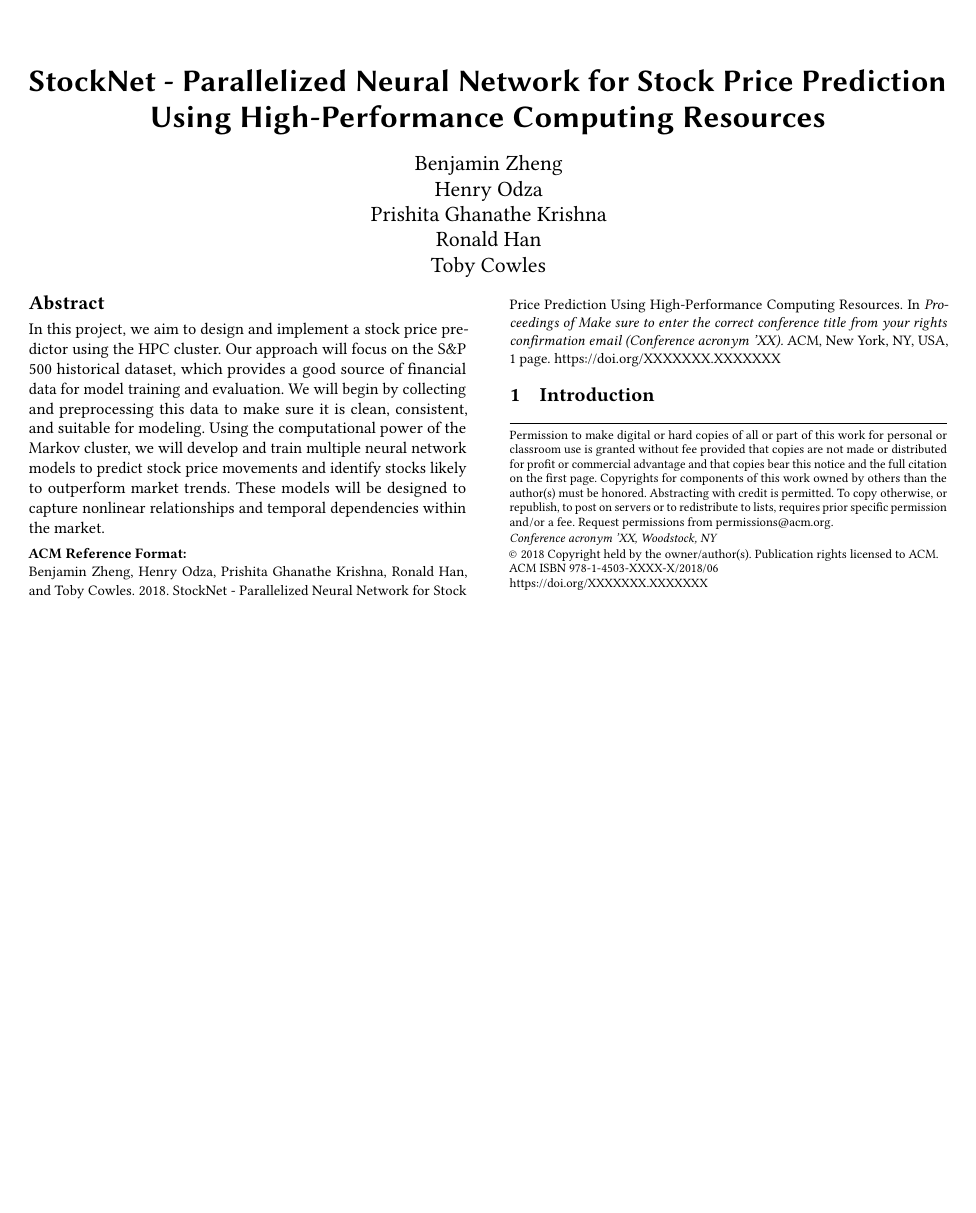
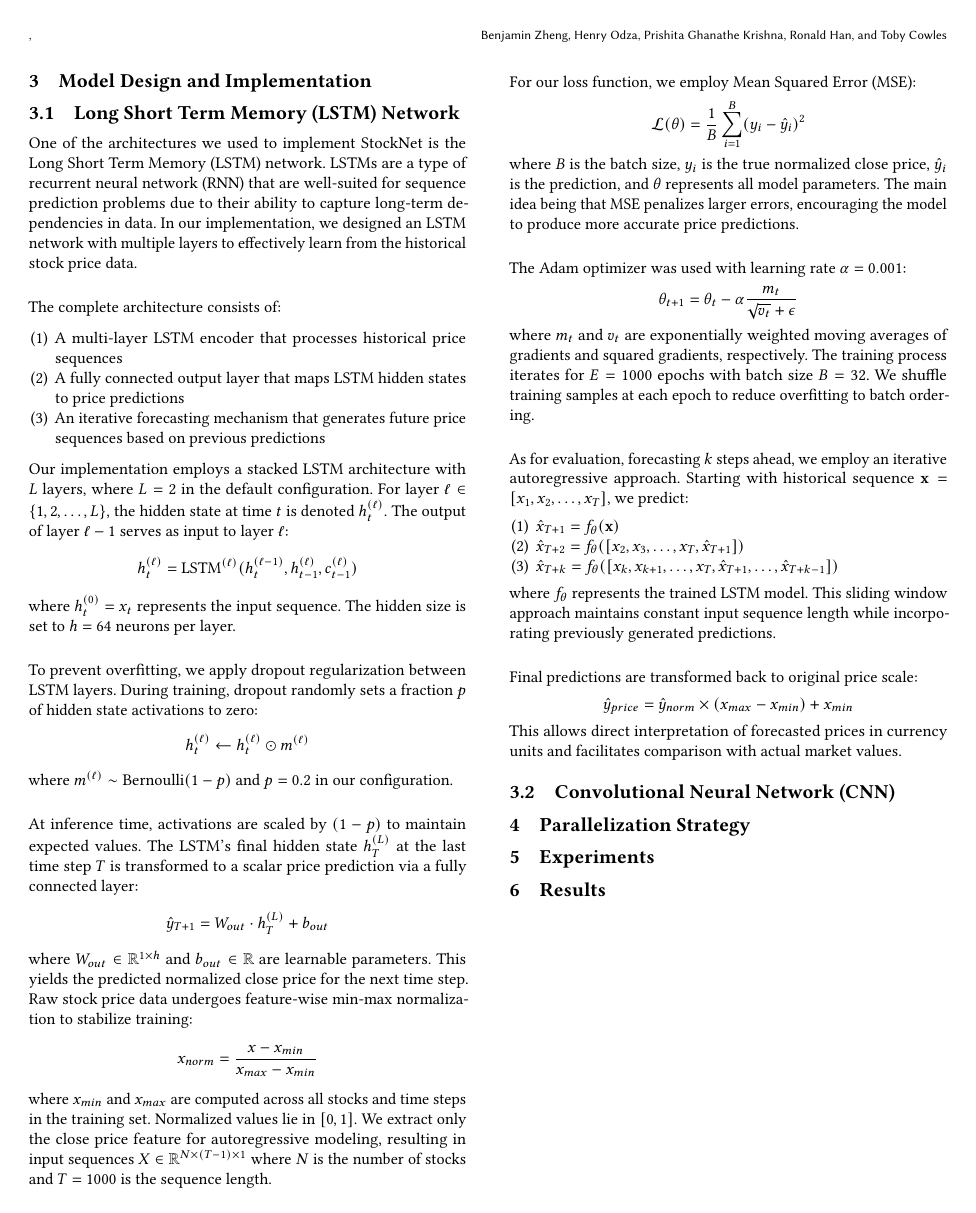
Before and after one commit to ZhengBenjamin/Stock-Prediction-Network, a LaTeX paper (written/main.tex): the whole page before the commit and page 2 of 2 after it. Compiled offline with pdfLaTeX.

Commit message:
Wrote dataset, preprocessing, and LSTM steps

```diff
--- a/written/main.tex
+++ b/written/main.tex
@@ -105,3 +91,58 @@
+\section{Model Design and Implementation}
+
+\subsection{Long Short Term Memory (LSTM) Network}
+
+One of the architectures we used to implement StockNet is the Long Short Term Memory (LSTM) network. LSTMs are a type of recurrent neural network (RNN) that are well-suited for sequence prediction problems due to their ability to capture long-term dependencies in data. In our implementation, we designed an LSTM network with multiple layers to effectively learn from the historical stock price data.\\
+
+The complete architecture consists of:
+
+\begin{enumerate}
+  \item A multi-layer LSTM encoder that processes historical price sequences
+  \item A fully connected output layer that maps LSTM hidden states to price predictions
+  \item An iterative forecasting mechanism that generates future price sequences based on previous predictions
+\end{enumerate}
+
+Our implementation employs a stacked LSTM architecture with $L$ layers, where $L=2$ in the default configuration. For layer $\ell \in \{1, 2, \ldots, L\}$, the hidden state at time $t$ is denoted $h_t^{(\ell)}$. The output of layer $\ell-1$ serves as input to layer $\ell$:
+$$h_t^{(\ell)} = \text{LSTM}^{(\ell)}(h_t^{(\ell-1)}, h_{t-1}^{(\ell)}, c_{t-1}^{(\ell)})$$
+where $h_t^{(0)} = x_t$ represents the input sequence. The hidden size is set to $h=64$ neurons per layer.\\
+
+To prevent overfitting, we apply dropout regularization between LSTM layers. During training, dropout randomly sets a fraction $p$ of hidden state activations to zero:
+$$h_t^{(\ell)} \leftarrow h_t^{(\ell)} \odot m^{(\ell)}$$
+where $m^{(\ell)} \sim \text{Bernoulli}(1-p)$ and $p=0.2$ in our configuration. \\
+
+At inference time, activations are scaled by $(1-p)$ to maintain expected values. The LSTM's final hidden state $h_T^{(L)}$ at the last time step $T$ is transformed to a scalar price prediction via a fully connected layer:
+$$\hat{y}_{T+1} = W_{out} \cdot h_T^{(L)} + b_{out}$$
+where $W_{out} \in \mathbb{R}^{1 \times h}$ and $b_{out} \in \mathbb{R}$ are learnable parameters. This yields the predicted normalized close price for the next time step. Raw stock price data undergoes feature-wise min-max normalization to stabilize training:
+$$x_{norm} = \frac{x - x_{min}}{x_{max} - x_{min}}$$
+where $x_{min}$ and $x_{max}$ are computed across all stocks and time steps in the training set. Normalized values lie in $[0, 1]$. We extract only the close price feature for autoregressive modeling, resulting in input sequences $X \in \mathbb{R}^{N \times (T-1) \times 1}$ where $N$ is the number of stocks and $T=1000$ is the sequence length. \\
+
+For our loss function, we employ Mean Squared Error (MSE):
+$$\mathcal{L}(\theta) = \frac{1}{B} \sum_{i=1}^{B} (y_i - \hat{y}_i)^2$$
+where $B$ is the batch size, $y_i$ is the true normalized close price, $\hat{y}_i$ is the prediction, and $\theta$ represents all model parameters. The main idea being that MSE penalizes larger errors, encouraging the model to produce more accurate price predictions. \\
+
+The Adam optimizer was used with learning rate $\alpha = 0.001$:
+$$\theta_{t+1} = \theta_t - \alpha \frac{m_t}{\sqrt{v_t} + \epsilon}$$
+where $m_t$ and $v_t$ are exponentially weighted moving averages of gradients and squared gradients, respectively. The training process iterates for $E=1000$ epochs with batch size $B=32$. We shuffle training samples at each epoch to reduce overfitting to batch ordering.\\
+
+As for evaluation, forecasting $k$ steps ahead, we employ an iterative autoregressive approach. Starting with historical sequence $\mathbf{x} = [x_1, x_2, \ldots, x_T]$, we predict:
+\begin{enumerate}
+  \item $\hat{x}_{T+1} = f_\theta(\mathbf{x})$
+  \item $\hat{x}_{T+2} = f_\theta([x_2, x_3, \ldots, x_T, \hat{x}_{T+1}])$
+  \item $\hat{x}_{T+k} = f_\theta([x_{k}, x_{k+1}, \ldots, x_T, \hat{x}_{T+1}, \ldots, \hat{x}_{T+k-1}])$
+\end{enumerate}
+where $f_\theta$ represents the trained LSTM model. This sliding window approach maintains constant input sequence length while incorporating previously generated predictions.\\
+
+Final predictions are transformed back to original price scale:
+$$\hat{y}_{price} = \hat{y}_{norm} \times (x_{max} - x_{min}) + x_{min}$$
+This allows direct interpretation of forecasted prices in currency units and facilitates comparison with actual market values.
+
+\subsection{Convolutional Neural Network (CNN)}
+
+\section{Parallelization Strategy}
+
+\section{Experiments}
+
+\section{Results}
 
 
 \end{document}
```
Also changed, not shown: written/main.pdf, written/main.tex (140 more changed lines), 5 other files.
